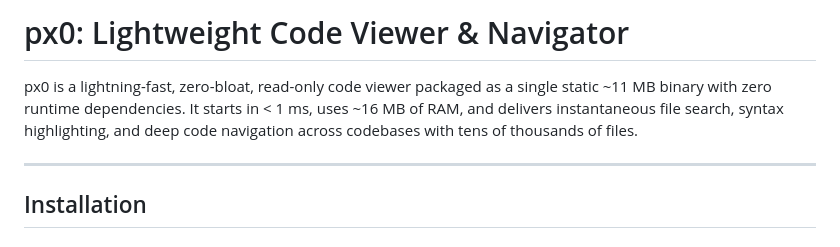
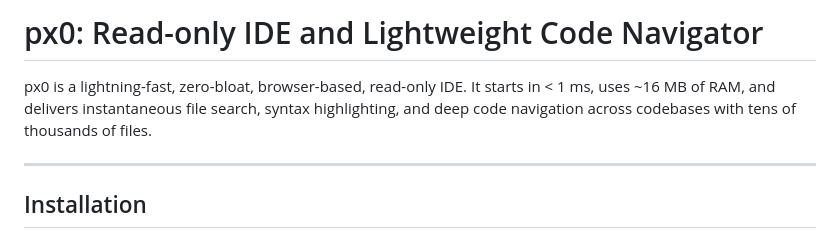
Before and after one commit to 0lnp/px0, a Markdown page: README.md, the part around the change. Rendered like a GitHub page.

Commit message:
docs: update tagline to browser-based read-only IDE in README

```diff
--- a/README.md
+++ b/README.md
@@ -1,6 +1,6 @@
-# px0: Lightweight Code Viewer & Navigator
+# px0: Read-only IDE and Lightweight Code Navigator
 
-px0 is a lightning-fast, zero-bloat, read-only code viewer packaged as a single static ~11 MB binary with zero runtime dependencies. It starts in < 1 ms, uses ~16 MB of RAM, and delivers instantaneous file search, syntax highlighting, and deep code navigation across codebases with tens of thousands of files.
+px0 is a lightning-fast, zero-bloat, browser-based, read-only IDE. It starts in < 1 ms, uses ~16 MB of RAM, and delivers instantaneous file search, syntax highlighting, and deep code navigation across codebases with tens of thousands of files.
 
 ---
 
```
